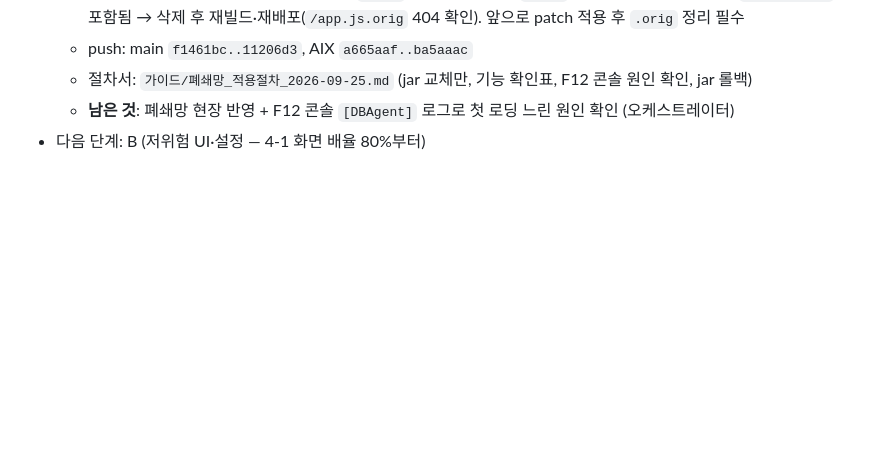
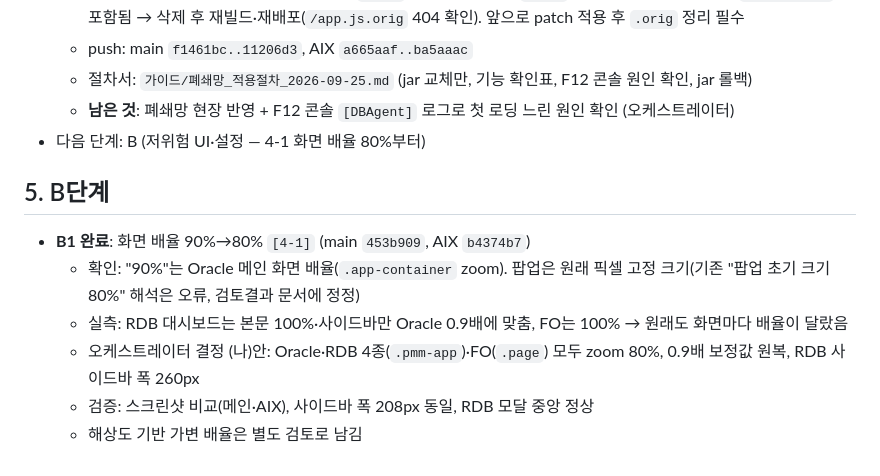
Before and after one commit to Alex-Youn/DBAgent-Java, a Markdown page: 작업정리/작업정리_2026-09-25.md, the part around the change. Rendered like a GitHub page; blank space fills up the shorter version.

Commit message:
작업정리: B1 화면 배율 80% 통일
Co-Authored-By: Claude Opus 5.5 <noreply@anthropic.com>

```diff
--- a/작업정리/작업정리_2026-09-25.md
+++ b/작업정리/작업정리_2026-09-25.md
@@ -128,3 +128,12 @@
   - 절차서: `가이드/폐쇄망_적용절차_2026-09-25.md` (jar 교체만, 기능 확인표, F12 콘솔 원인 확인, jar 롤백)
   - **남은 것**: 폐쇄망 현장 반영 + F12 콘솔 `[DBAgent]` 로그로 첫 로딩 느린 원인 확인 (오케스트레이터)
 - 다음 단계: B (저위험 UI·설정 — 4-1 화면 배율 80%부터)
+
+## 5. B단계
+
+- **B1 완료**: 화면 배율 90%→80% `[4-1]` (main `453b909`, AIX `b4374b7`)
+  - 확인: "90%"는 Oracle 메인 화면 배율(`.app-container` zoom). 팝업은 원래 픽셀 고정 크기(기존 "팝업 초기 크기 80%" 해석은 오류, 검토결과 문서에 정정)
+  - 실측: RDB 대시보드는 본문 100%·사이드바만 Oracle 0.9배에 맞춤, FO는 100% → 원래도 화면마다 배율이 달랐음
+  - 오케스트레이터 결정 (나)안: Oracle·RDB 4종(`.pmm-app`)·FO(`.page`) 모두 zoom 80%, 0.9배 보정값 원복, RDB 사이드바 폭 260px
+  - 검증: 스크린샷 비교(메인·AIX), 사이드바 폭 208px 동일, RDB 모달 중앙 정상
+  - 해상도 기반 가변 배율은 별도 검토로 남김
```
